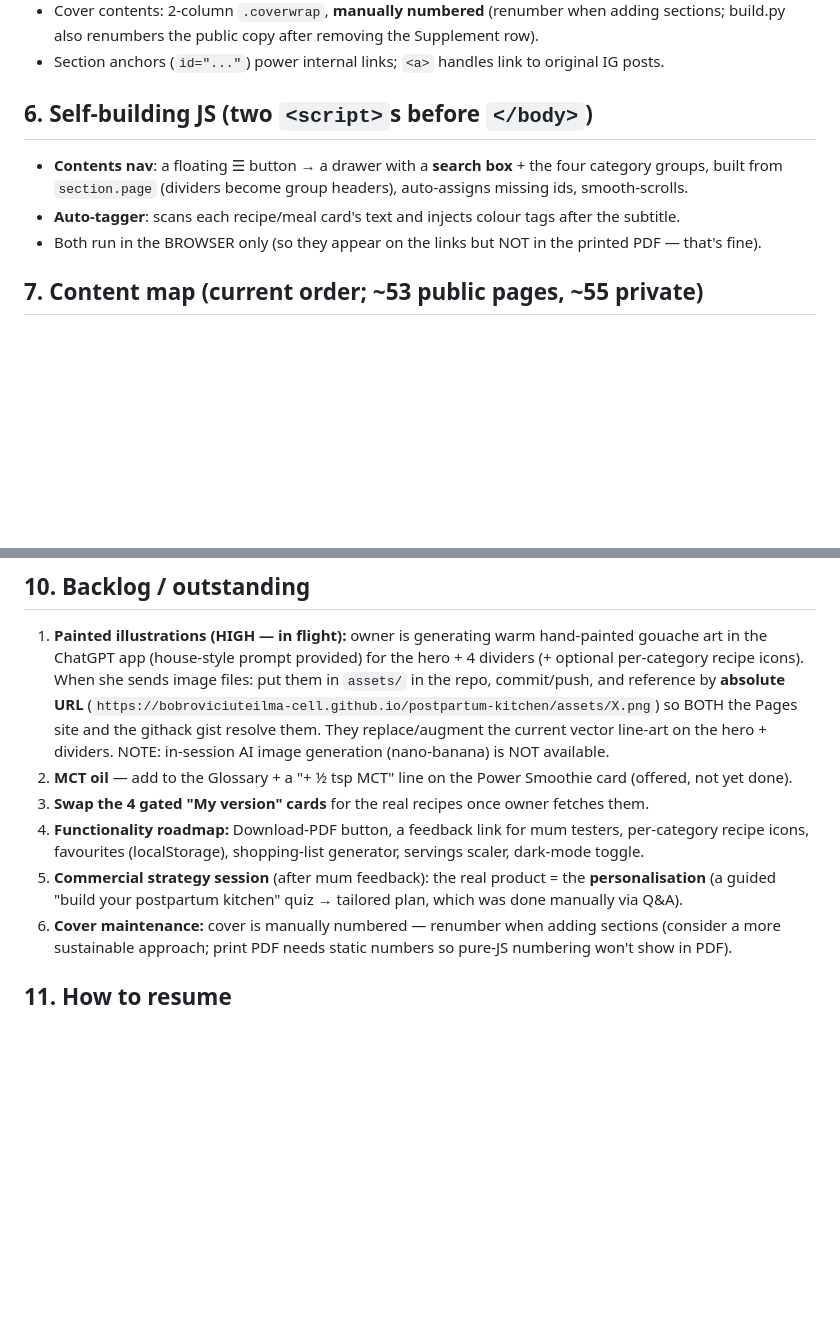
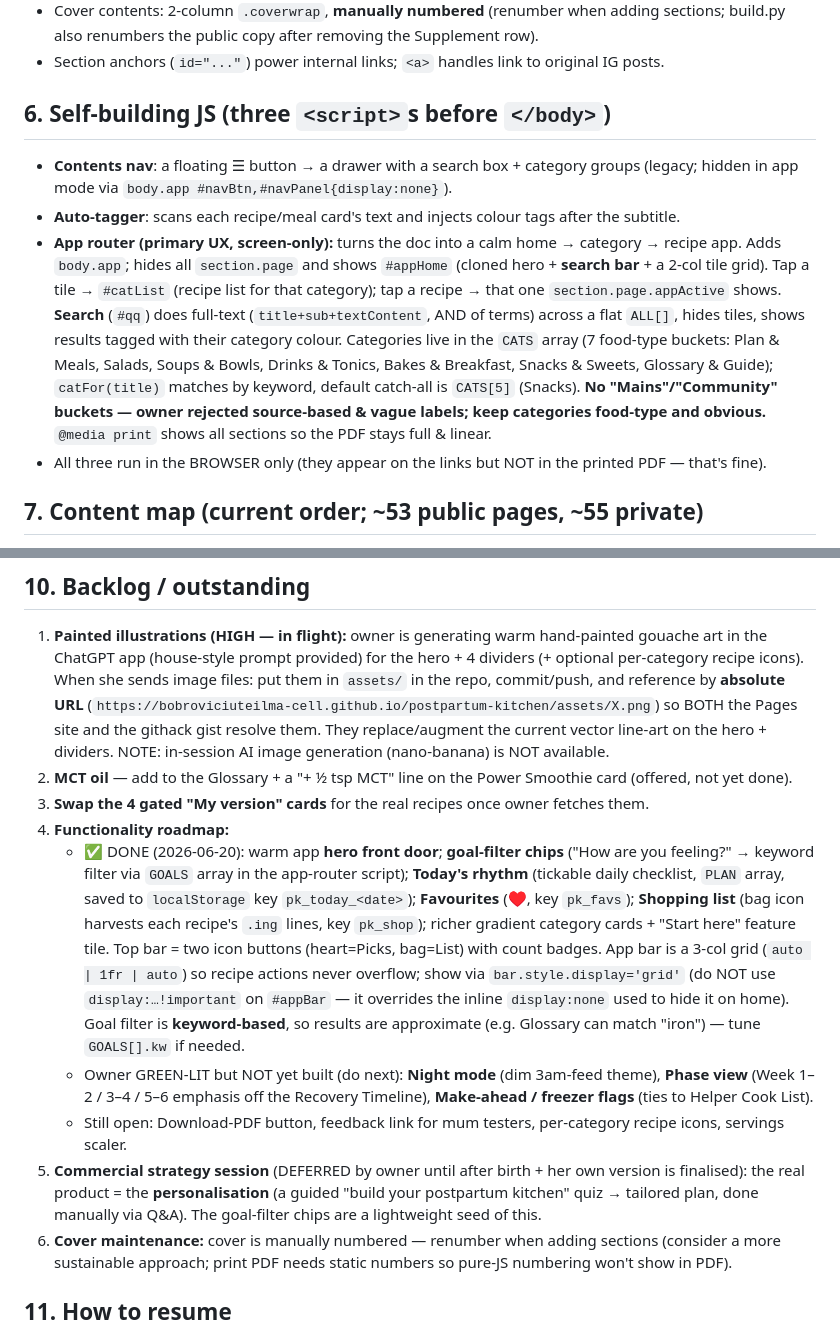
Before and after one commit to bobroviciuteilma-cell/postpartum-kitchen, a Markdown page: AGENTS.md, 2 parts joined by grey strips. GitHub-like rendering; blank space fills up the shorter version.

Commit message:
Update AGENTS backlog: 4 app functions + new home shipped
Co-Authored-By: Claude Opus 4.8 <noreply@anthropic.com>

```diff
--- a/AGENTS.md
+++ b/AGENTS.md
@@ -55,11 +55,21 @@ it into a commercial product after getting feedback from other mums.
   also renumbers the public copy after removing the Supplement row).
 - Section anchors (`id="..."`) power internal links; `<a>` handles link to original IG posts.
 
-## 6. Self-building JS (two `<script>`s before `</body>`)
-- **Contents nav**: a floating ☰ button → a drawer with a **search box** + the four category groups,
-  built from `section.page` (dividers become group headers), auto-assigns missing ids, smooth-scrolls.
+## 6. Self-building JS (three `<script>`s before `</body>`)
+- **Contents nav**: a floating ☰ button → a drawer with a search box + category groups (legacy; hidden
+  in app mode via `body.app #navBtn,#navPanel{display:none}`).
 - **Auto-tagger**: scans each recipe/meal card's text and injects colour tags after the subtitle.
-- Both run in the BROWSER only (so they appear on the links but NOT in the printed PDF — that's fine).
+- **App router (primary UX, screen-only):** turns the doc into a calm home → category → recipe app.
+  Adds `body.app`; hides all `section.page` and shows `#appHome` (cloned hero + **search bar** + a 2-col
+  tile grid). Tap a tile → `#catList` (recipe list for that category); tap a recipe → that one
+  `section.page.appActive` shows. **Search** (`#qq`) does full-text (`title+sub+textContent`, AND of
+  terms) across a flat `ALL[]`, hides tiles, shows results tagged with their category colour.
+  Categories live in the `CATS` array (7 food-type buckets: Plan & Meals, Salads, Soups & Bowls,
+  Drinks & Tonics, Bakes & Breakfast, Snacks & Sweets, Glossary & Guide); `catFor(title)` matches by
+  keyword, default catch-all is `CATS[5]` (Snacks). **No "Mains"/"Community" buckets — owner rejected
+  source-based & vague labels; keep categories food-type and obvious.** `@media print` shows all
+  sections so the PDF stays full & linear.
+- All three run in the BROWSER only (they appear on the links but NOT in the printed PDF — that's fine).
 
 ## 7. Content map (current order; ~53 public pages, ~55 private)
 Intro hero · Cover · **[Plan divider]** · Recovery Plan · Your Day Top to Bottom · Recovery Timeline ·
@@ -101,10 +111,23 @@ Fem-Dophilus, + adding Nordic omega-3 and creatine, Plant-D3+K2. Has organic MCT
    line-art on the hero + dividers. NOTE: in-session AI image generation (nano-banana) is NOT available.
 2. **MCT oil** — add to the Glossary + a "+ ½ tsp MCT" line on the Power Smoothie card (offered, not yet done).
 3. **Swap the 4 gated "My version" cards** for the real recipes once owner fetches them.
-4. **Functionality roadmap:** Download-PDF button, a feedback link for mum testers, per-category recipe
-   icons, favourites (localStorage), shopping-list generator, servings scaler, dark-mode toggle.
-5. **Commercial strategy session** (after mum feedback): the real product = the **personalisation**
-   (a guided "build your postpartum kitchen" quiz → tailored plan, which was done manually via Q&A).
+4. **Functionality roadmap:**
+   - ✅ DONE (2026-06-20): warm app **hero front door**; **goal-filter chips** ("How are you feeling?" →
+     keyword filter via `GOALS` array in the app-router script); **Today's rhythm** (tickable daily
+     checklist, `PLAN` array, saved to `localStorage` key `pk_today_<date>`); **Favourites** (♥, key
+     `pk_favs`); **Shopping list** (bag icon harvests each recipe's `.ing` lines, key `pk_shop`);
+     richer gradient category cards + "Start here" feature tile. Top bar = two icon buttons (heart=Picks,
+     bag=List) with count badges. App bar is a 3-col grid (`auto | 1fr | auto`) so recipe actions never
+     overflow; show via `bar.style.display='grid'` (do NOT use `display:…!important` on `#appBar` — it
+     overrides the inline `display:none` used to hide it on home). Goal filter is **keyword-based**, so
+     results are approximate (e.g. Glossary can match "iron") — tune `GOALS[].kw` if needed.
+   - Owner GREEN-LIT but NOT yet built (do next): **Night mode** (dim 3am-feed theme), **Phase view**
+     (Week 1–2 / 3–4 / 5–6 emphasis off the Recovery Timeline), **Make-ahead / freezer flags** (ties to
+     Helper Cook List).
+   - Still open: Download-PDF button, feedback link for mum testers, per-category recipe icons, servings scaler.
+5. **Commercial strategy session** (DEFERRED by owner until after birth + her own version is finalised):
+   the real product = the **personalisation** (a guided "build your postpartum kitchen" quiz → tailored
+   plan, done manually via Q&A). The goal-filter chips are a lightweight seed of this.
 6. **Cover maintenance:** cover is manually numbered — renumber when adding sections (consider a more
    sustainable approach; print PDF needs static numbers so pure-JS numbering won't show in PDF).
 
```
